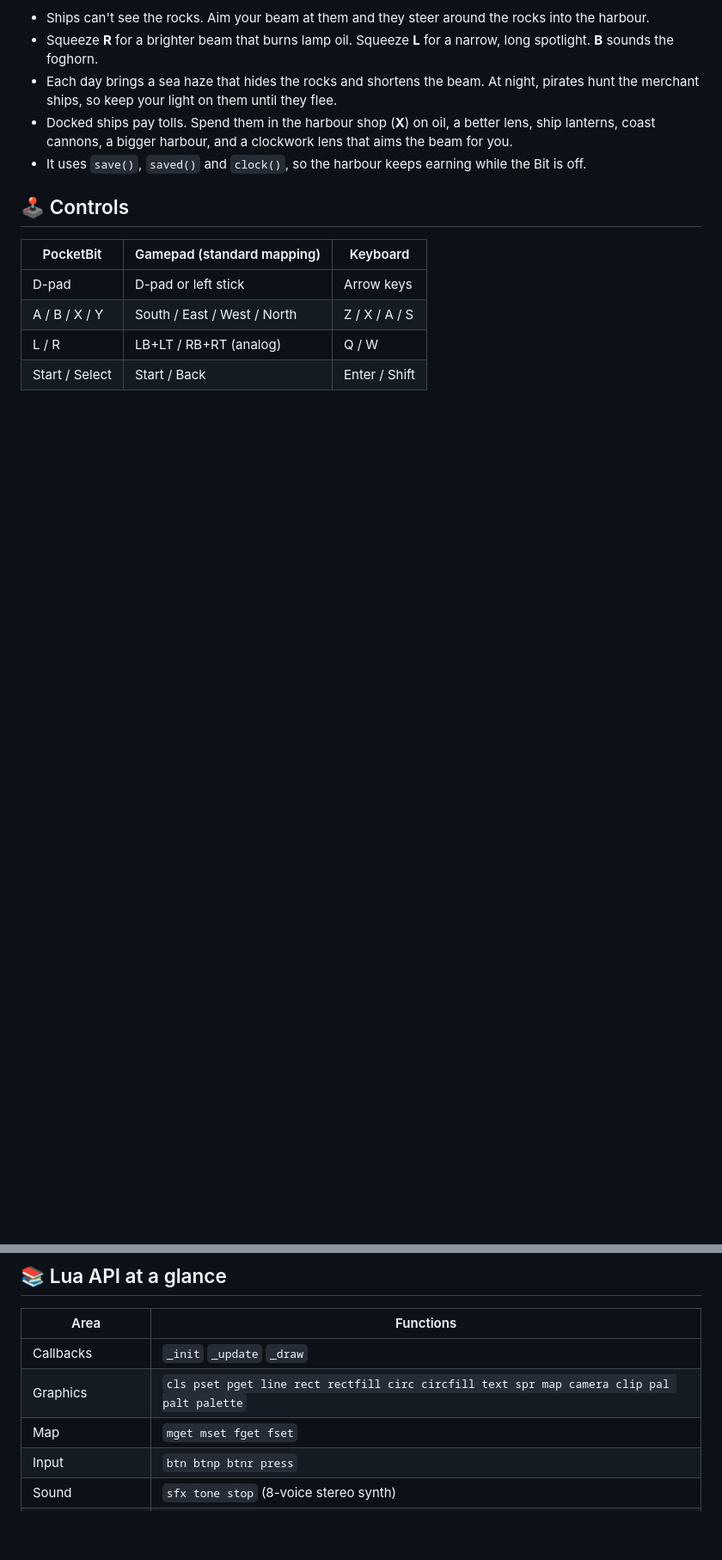
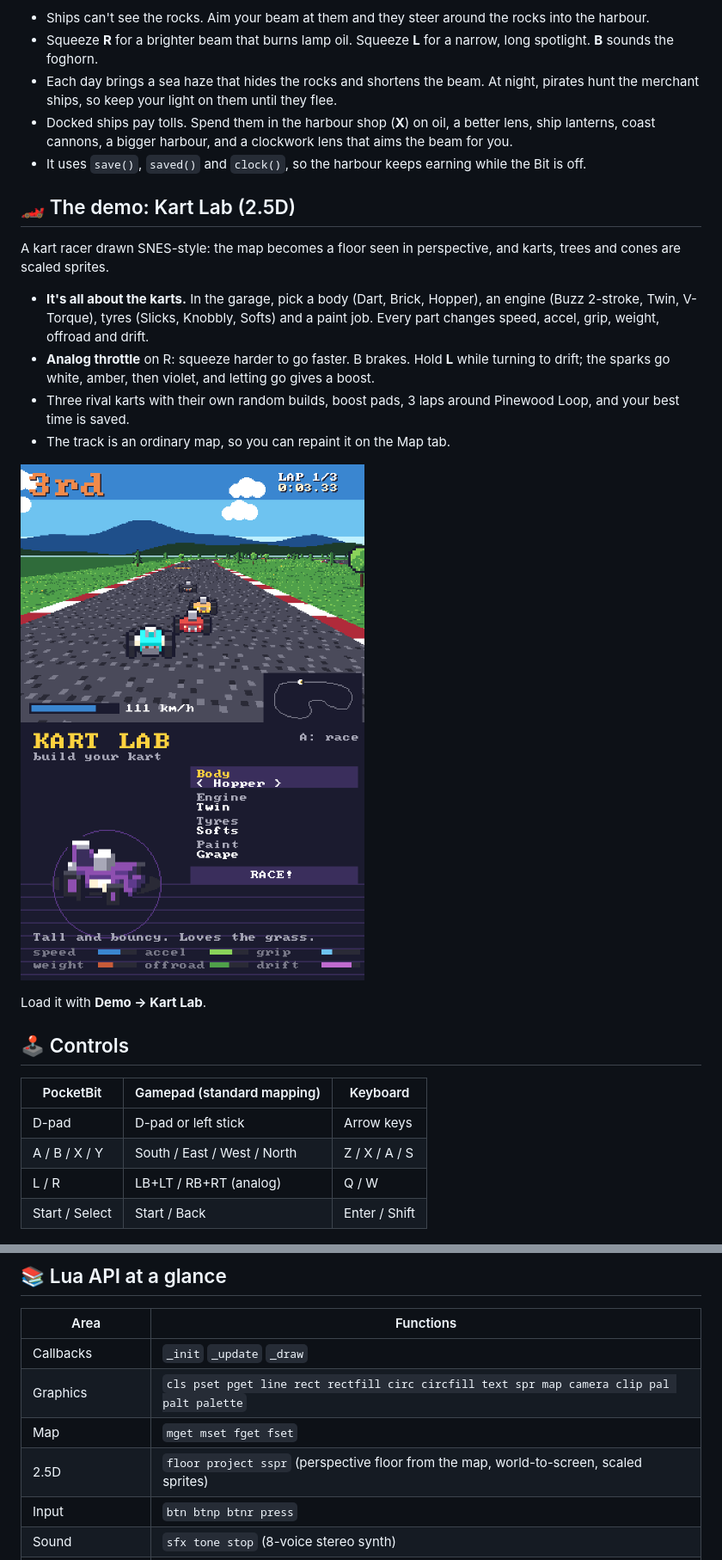
Before and after one commit to Dvrkstvr/bitkit, a Markdown page: README.md, 2 parts joined by grey strips. Shown at 86% size. GitHub-like rendering; pictures changed too: docs/media/kart-lab-garage.png (added), docs/media/kart-lab-race.png (added); blank space fills up the shorter version.

```diff
--- a/README.md
+++ b/README.md
@@ -100,6 +100,19 @@ An idle game where you are the lighthouse. Everything is drawn from code, withou
 - Docked ships pay tolls. Spend them in the harbour shop (**X**) on oil, a better lens, ship lanterns, coast cannons, a bigger harbour, and a clockwork lens that aims the beam for you.
 - It uses `save()`, `saved()` and `clock()`, so the harbour keeps earning while the Bit is off.
 
+## 🏎️ The demo: Kart Lab (2.5D)
+
+A kart racer drawn SNES-style: the map becomes a floor seen in perspective, and karts, trees and cones are scaled sprites.
+
+- **It's all about the karts.** In the garage, pick a body (Dart, Brick, Hopper), an engine (Buzz 2-stroke, Twin, V-Torque), tyres (Slicks, Knobbly, Softs) and a paint job. Every part changes speed, accel, grip, weight, offroad and drift.
+- **Analog throttle** on R: squeeze harder to go faster. B brakes. Hold **L** while turning to drift; the sparks go white, amber, then violet, and letting go gives a boost.
+- Three rival karts with their own random builds, boost pads, 3 laps around Pinewood Loop, and your best time is saved.
+- The track is an ordinary map, so you can repaint it on the Map tab.
+
+<img src="docs/media/kart-lab-race.png" width="400" alt="Kart Lab race"> <img src="docs/media/kart-lab-garage.png" width="400" alt="Kart Lab garage">
+
+Load it with **Demo → Kart Lab**.
+
 ## 🕹️ Controls
 
 | PocketBit | Gamepad (standard mapping) | Keyboard |
@@ -116,6 +129,7 @@ An idle game where you are the lighthouse. Everything is drawn from code, withou
 | Callbacks | `_init` `_update` `_draw` |
 | Graphics | `cls pset pget line rect rectfill circ circfill text spr map camera clip pal palt palette` |
 | Map | `mget mset fget fset` |
+| 2.5D | `floor project sspr` (perspective floor from the map, world-to-screen, scaled sprites) |
 | Input | `btn btnp btnr press` |
 | Sound | `sfx tone stop` (8-voice stereo synth) |
 | Entities | `ents_update ents_draw ents_player ents_spawn ents_all ents_touch ents_kill ents_damage ents_on` |
```
Also changed, not shown: 12 other files.
